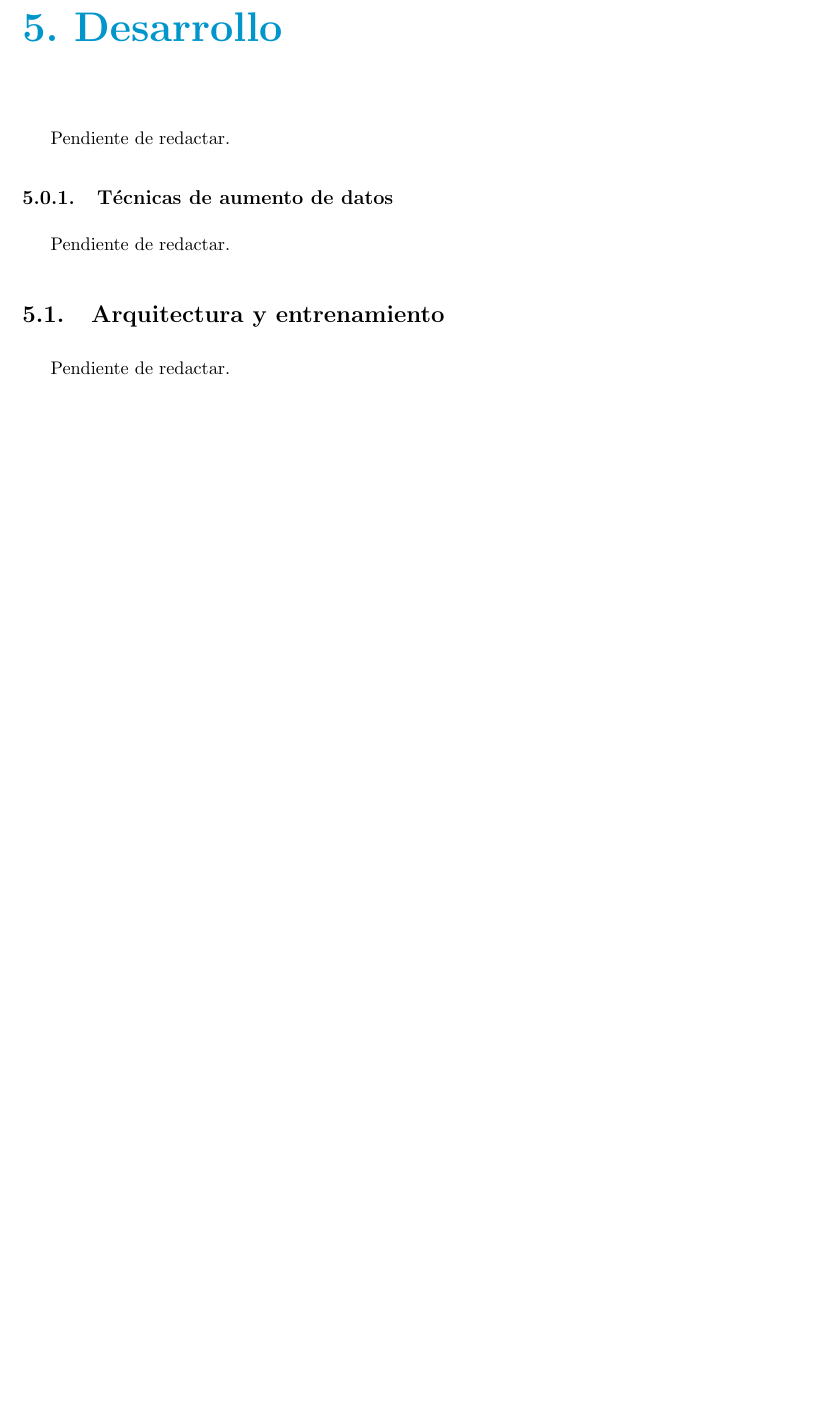
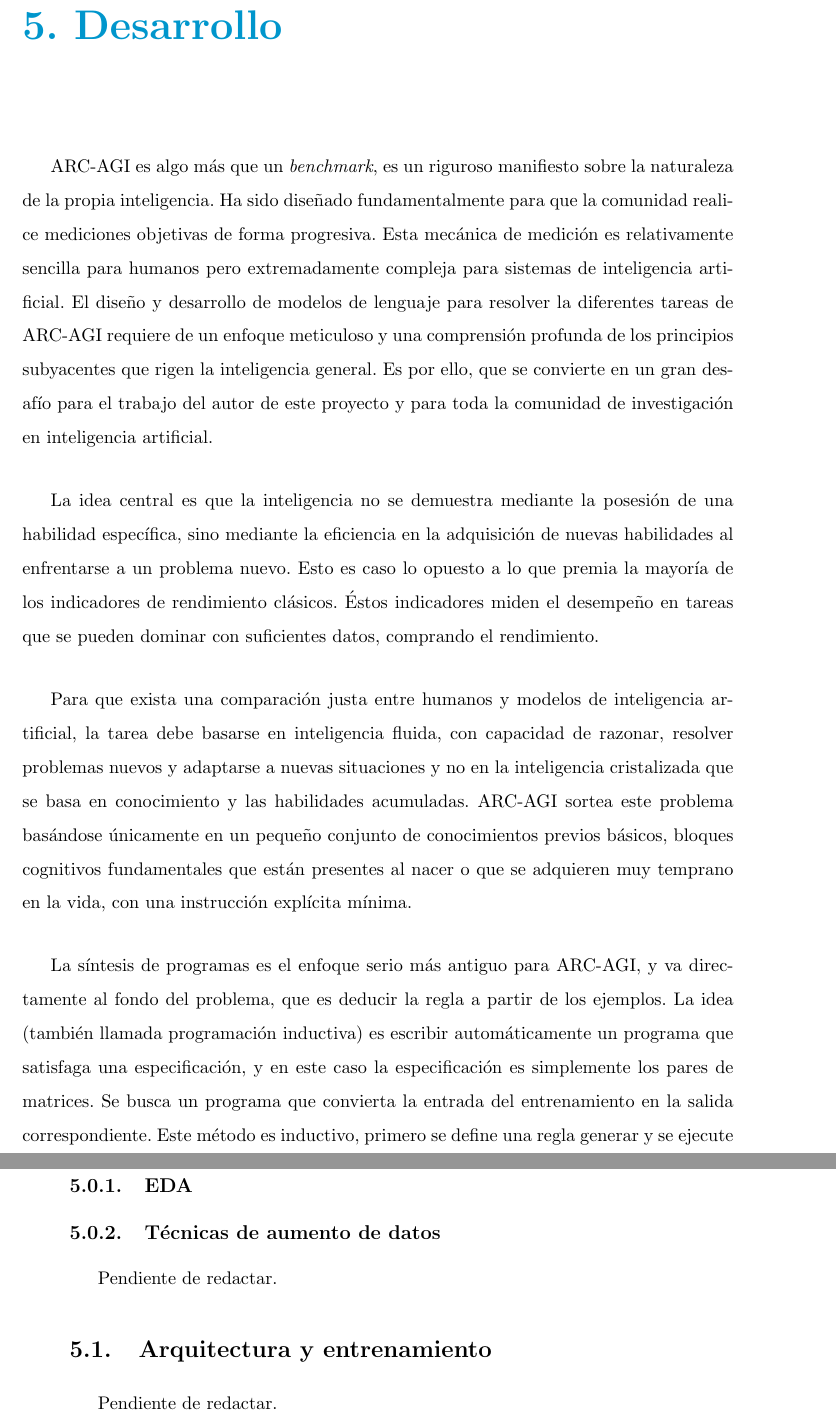
Before and after one commit to UNIR-TUC/arc-agi, a LaTeX book (Doc/TFM-UNIR/TFM/TFM_IA_72858458R.tex): part of page 42 of 48 before the commit and two parts of pages 42 and 43 of 49 after it, the two joined at a grey line, cut so that both start at the same text, the shorter picture padded with empty space. Compiled offline with pdfLaTeX.

Commit message:
#doc: 8: Develop documentation

```diff
--- a/Doc/TFM-UNIR/TFM/TFM_IA_72858458R.tex
+++ b/Doc/TFM-UNIR/TFM/TFM_IA_72858458R.tex
@@ -945,7 +945,27 @@ junto con sus versiones y abreviaciones para su referencia en el resto del docum
 % Utilizar las pautas de  https://arahim3.github.io/arc-agi-guide/ para realizar la introducción del texto.
 \chapter{Desarrollo}
 
-Pendiente de redactar.
+ARC-AGI es algo más que un \textit{benchmark}, es un riguroso manifiesto sobre la naturaleza de la propia inteligencia. Ha sido diseñado fundamentalmente para que la comunidad
+realice mediciones objetivas de forma progresiva. Esta mecánica de medición es relativamente sencilla para humanos pero extremadamente compleja para sistemas de
+inteligencia artificial. El diseño y desarrollo de modelos de lenguaje para resolver la diferentes tareas de ARC-AGI requiere de un enfoque meticuloso y una comprensión
+profunda de los principios subyacentes que rigen la inteligencia general. Es por ello, que se convierte en un gran desafío para el trabajo del autor de este proyecto
+y para toda la comunidad de investigación en inteligencia artificial.
+
+La idea central es que la inteligencia no se demuestra mediante la posesión de una habilidad específica, sino mediante la eficiencia en la adquisición
+de nuevas habilidades al enfrentarse a un problema nuevo. Esto es caso lo opuesto a lo que premia la mayoría de los indicadores de rendimiento clásicos. Éstos indicadores
+miden el desempeño en tareas que se pueden dominar con suficientes datos, comprando el rendimiento.
+
+Para que exista una comparación justa entre humanos y modelos de inteligencia artificial, la tarea debe basarse en inteligencia fluida, con capacidad de razonar,
+resolver problemas nuevos y adaptarse a nuevas situaciones y no en la inteligencia cristalizada que se basa en conocimiento y las habilidades acumuladas.
+ARC-AGI sortea este problema basándose únicamente en un pequeño conjunto de conocimientos previos básicos, bloques cognitivos fundamentales que están presentes al
+nacer o que se adquieren muy temprano en la vida, con una instrucción explícita mínima.
+
+La síntesis de programas es el enfoque serio más antiguo para ARC-AGI, y va directamente al fondo del problema, que es deducir la regla a partir de los ejemplos.
+La idea (también llamada programación inductiva) es escribir automáticamente un programa que satisfaga una especificación, y en este caso la especificación es
+simplemente los pares de matrices. Se busca un programa que convierta la entrada del entrenamiento en la salida correspondiente. Este método es inductivo, primero
+se define una regla generar y se ejecute
+
+\subsection{EDA}
 
 \subsection{Técnicas de aumento de datos}
 
```
Also changed, not shown: Doc/TFM-UNIR/TFM/TFM_IA_72858458R.pdf, 5 other files.
